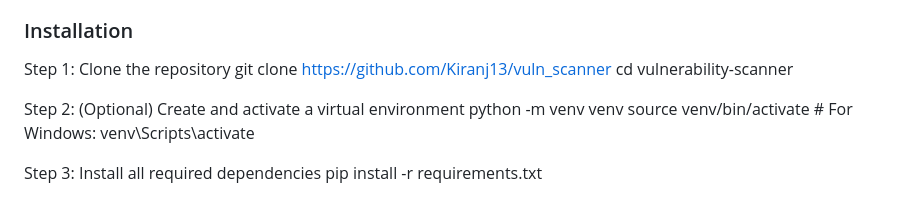
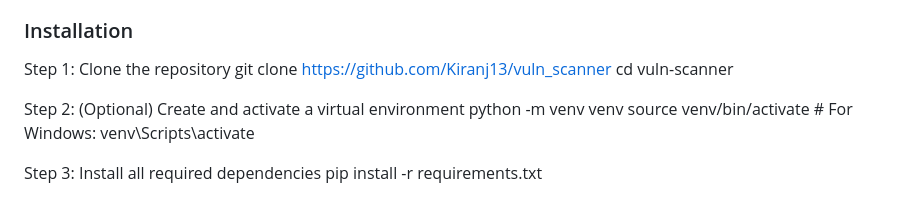
Before and after one commit to Kiranj13/vuln_scanner, a Markdown page: README.md, the part around the change. Drawn GitHub-style.

```diff
--- a/README.md
+++ b/README.md
@@ -76,7 +76,7 @@ Lightweight and fast backend using Flask for secure and scalable performance.
 ### Installation
 Step 1: Clone the repository
 git clone https://github.com/Kiranj13/vuln_scanner
-cd vulnerability-scanner
+cd vuln-scanner
 
 Step 2: (Optional) Create and activate a virtual environment
 python -m venv venv
```
